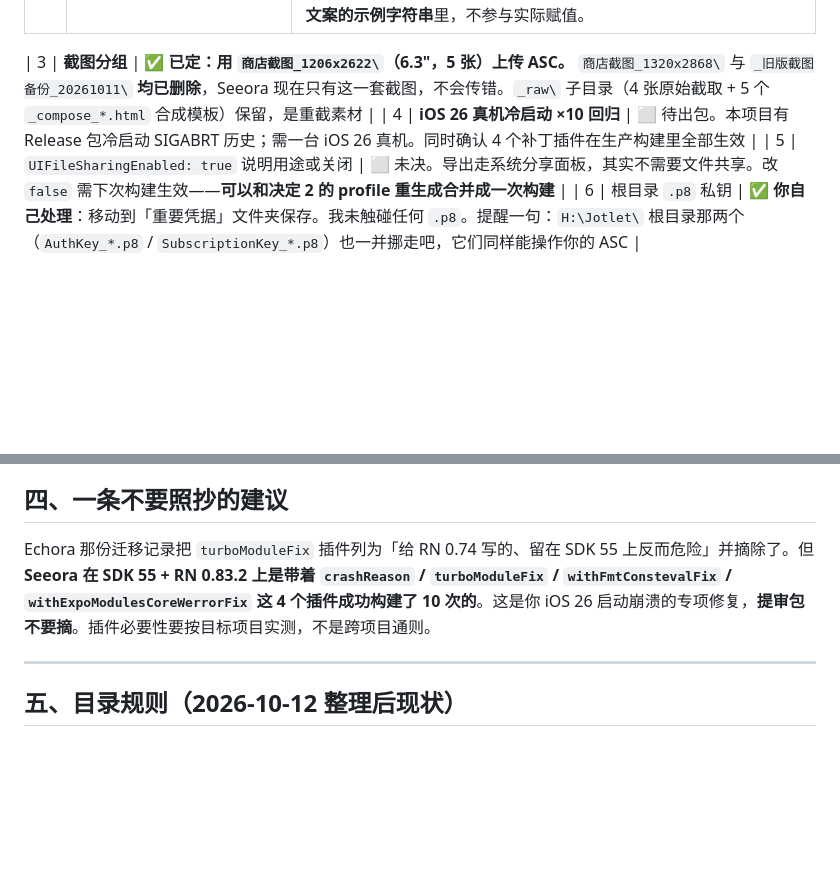
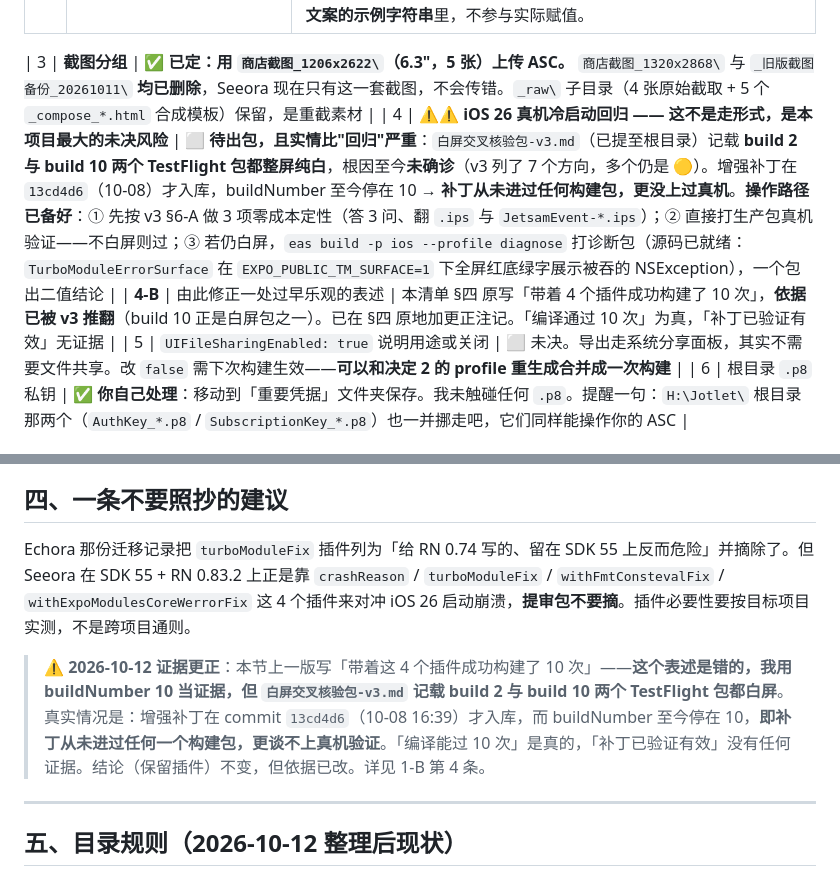
Before and after one commit to rocksort-4860/Seeora, a Markdown page: 上架准备清单.md, 2 parts joined by grey strips. GitHub-like rendering; blank space fills up the shorter version.

```diff
--- a/上架准备清单.md
+++ b/上架准备清单.md
@@ -68,7 +68,8 @@
 | **2-D** | 已排除的一个隐患：App Group 会不会被二次加 `group.` 前缀 | `@bacons/apple-targets` 的类型注释写着该键「prefixed with `group.`」，看着像会自动拼前缀——若真如此，现有配置会变成 `group.group.com.seeora.app`。已读 `build/with-widget.js:105-135` 源码确认**不会**：`hasDefinedAppGroupsManually` 为真时整段默认逻辑跳过，值原样写入；那个 `group.${bundleIdentifier}` 只出现在**警告文案的示例字符串**里，不参与实际赋值。 |
 
 | 3 | **截图分组** | ✅ **已定：用 `商店截图_1206x2622\`（6.3"，5 张）上传 ASC。** `商店截图_1320x2868\` 与 `_旧版截图备份_20261011\` **均已删除**，Seeora 现在只有这一套截图，不会传错。`_raw\` 子目录（4 张原始截取 + 5 个 `_compose_*.html` 合成模板）保留，是重截素材 |
-| 4 | **iOS 26 真机冷启动 ×10 回归** | ⬜ 待出包。本项目有 Release 包冷启动 SIGABRT 历史；需一台 iOS 26 真机。同时确认 4 个补丁插件在生产构建里全部生效 |
+| 4 | **⚠️⚠️ iOS 26 真机冷启动回归 —— 这不是走形式，是本项目最大的未决风险** | **⬜ 待出包，且实情比"回归"严重**：`白屏交叉核验包-v3.md`（已提至根目录）记载 **build 2 与 build 10 两个 TestFlight 包都整屏纯白**，根因至今**未确诊**（v3 列了 7 个方向，多个仍是 🟡）。增强补丁在 `13cd4d6`（10-08）才入库，buildNumber 至今停在 10 → **补丁从未进过任何构建包，更没上过真机**。**操作路径已备好**：① 先按 v3 §6-A 做 3 项零成本定性（答 3 问、翻 `.ips` 与 `JetsamEvent-*.ips`）；② 直接打生产包真机验证——不白屏则过；③ 若仍白屏，`eas build -p ios --profile diagnose` 打诊断包（源码已就绪：`TurboModuleErrorSurface` 在 `EXPO_PUBLIC_TM_SURFACE=1` 下全屏红底绿字展示被吞的 NSException），一个包出二值结论 |
+| **4-B** | 由此修正一处过早乐观的表述 | 本清单 §四 原写「带着 4 个插件成功构建了 10 次」，**依据已被 v3 推翻**（build 10 正是白屏包之一）。已在 §四 原地加更正注记。「编译通过 10 次」为真，「补丁已验证有效」无证据 |
 | 5 | `UIFileSharingEnabled: true` 说明用途或关闭 | ⬜ 未决。导出走系统分享面板，其实不需要文件共享。改 `false` 需下次构建生效——**可以和决定 2 的 profile 重生成合并成一次构建** |
 | 6 | 根目录 `.p8` 私钥 | ✅ **你自己处理**：移动到「重要凭据」文件夹保存。我未触碰任何 `.p8`。提醒一句：`H:\Jotlet\` 根目录那两个（`AuthKey_*.p8` / `SubscriptionKey_*.p8`）也一并挪走吧，它们同样能操作你的 ASC |
 
@@ -100,7 +101,9 @@ Echora 的 `app.json` 里 `ios.privacyManifests` 已把四类 Required Reason AP
 
 ## 四、一条不要照抄的建议
 
-Echora 那份迁移记录把 `turboModuleFix` 插件列为「给 RN 0.74 写的、留在 SDK 55 上反而危险」并摘除了。但 **Seeora 在 SDK 55 + RN 0.83.2 上是带着 `crashReason` / `turboModuleFix` / `withFmtConstevalFix` / `withExpoModulesCoreWerrorFix` 这 4 个插件成功构建了 10 次的**。这是你 iOS 26 启动崩溃的专项修复，**提审包不要摘**。插件必要性要按目标项目实测，不是跨项目通则。
+Echora 那份迁移记录把 `turboModuleFix` 插件列为「给 RN 0.74 写的、留在 SDK 55 上反而危险」并摘除了。但 Seeora 在 SDK 55 + RN 0.83.2 上正是靠 `crashReason` / `turboModuleFix` / `withFmtConstevalFix` / `withExpoModulesCoreWerrorFix` 这 4 个插件来对冲 iOS 26 启动崩溃，**提审包不要摘**。插件必要性要按目标项目实测，不是跨项目通则。
+
+> **⚠️ 2026-10-12 证据更正**：本节上一版写「带着这 4 个插件成功构建了 10 次」——**这个表述是错的，我用 buildNumber 10 当证据，但 `白屏交叉核验包-v3.md` 记载 build 2 与 build 10 两个 TestFlight 包都白屏**。真实情况是：增强补丁在 commit `13cd4d6`（10-08 16:39）才入库，而 buildNumber 至今停在 10，**即补丁从未进过任何一个构建包，更谈不上真机验证**。「编译能过 10 次」是真的，「补丁已验证有效」没有任何证据。结论（保留插件）不变，但依据已改。详见 1-B 第 4 条。
 
 ---
 
```
Also changed, not shown: 白屏交叉核验包-v3.md (+7 -0 lines).
